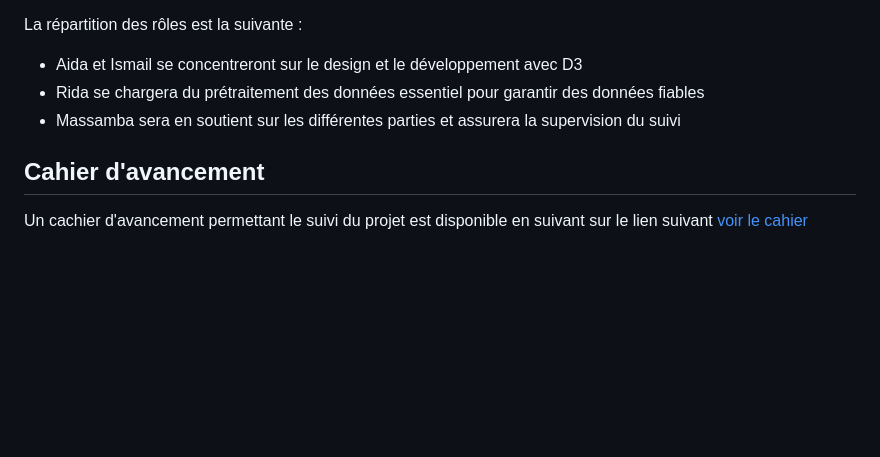
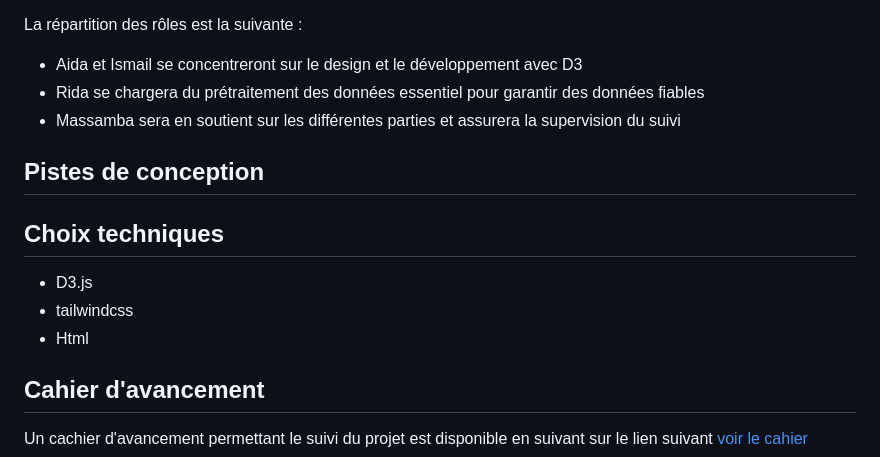
Before and after one commit to ismailchakrane/DataViz2024.github.io, a Markdown page: README.md, the part around the change. Drawn GitHub-style; blank space fills up the shorter version.

```diff
--- a/README.md
+++ b/README.md
@@ -99,6 +99,14 @@ La répartition des rôles est la suivante :
 - Rida se chargera du prétraitement des données essentiel pour garantir des données fiables
 - Massamba sera en soutient sur les différentes parties et assurera la supervision du suivi
 
+## Pistes de conception
+
+## Choix techniques
+
+- D3.js
+- tailwindcss
+- Html
+
 ## Cahier d'avancement
 
 Un cachier d'avancement permettant le suivi du projet est disponible en suivant sur le lien suivant [voir le cahier](https://docs.google.com/document/d/1OSPjtboN29_386HHnLslqIUPYdWn3UbKAYVxVNWTt7s/edit?tab=t.0#heading=h.b7mly7b1dew9)
```
